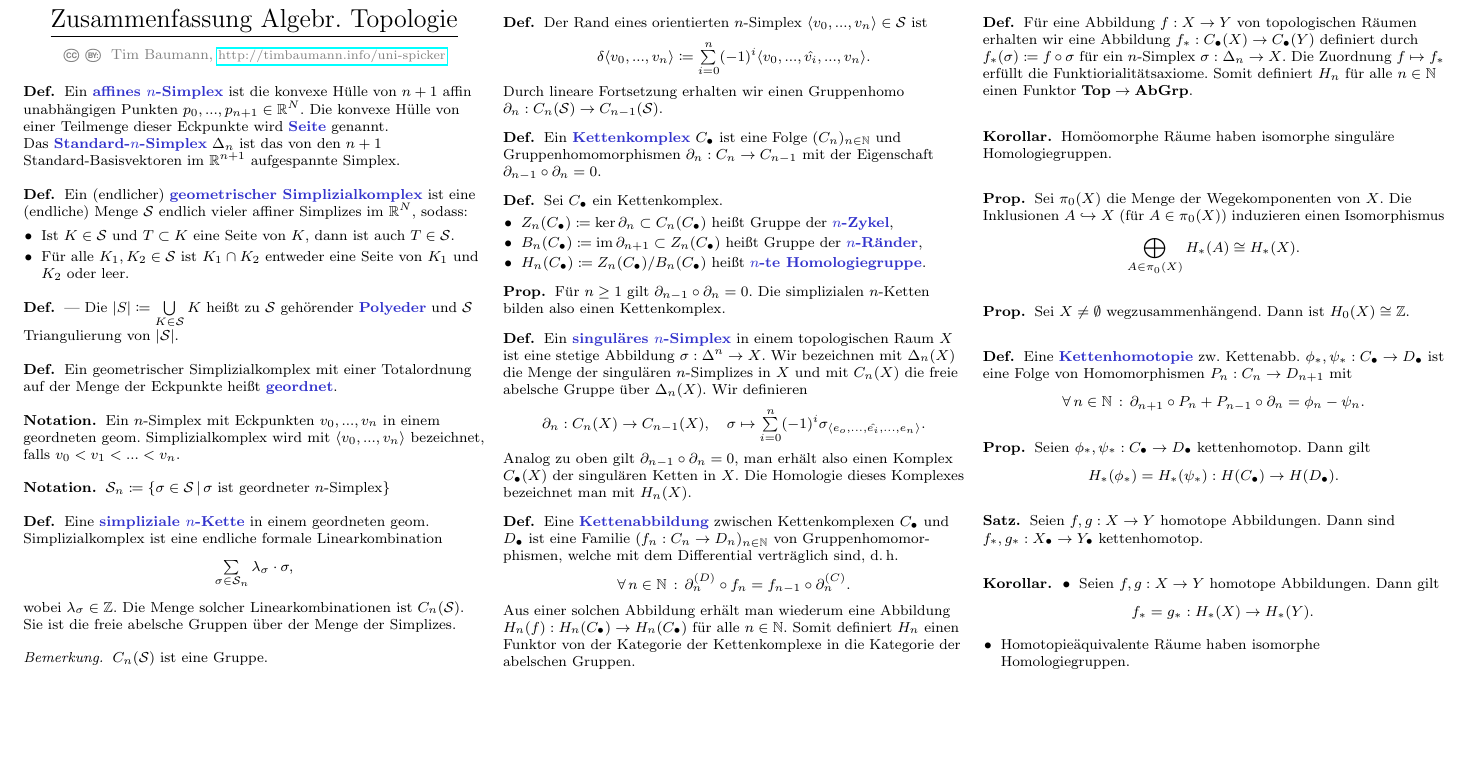
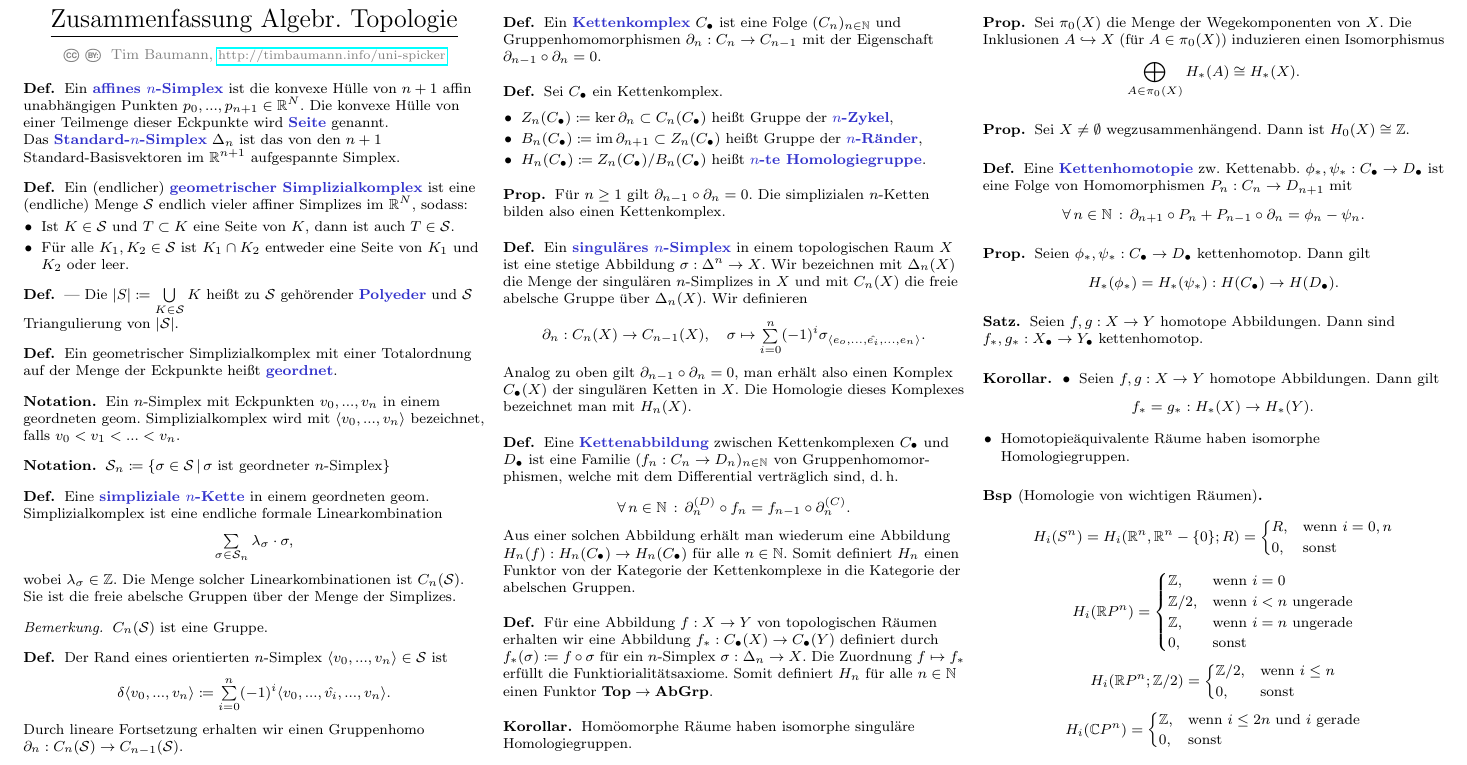
Before and after one commit to timjb/uni-spicker, a LaTeX document (algtopo.tex): part of the page, cut so that both start at the same text, the shorter picture padded with empty space. The pictures show the PDF file algtopo.pdf that the author committed with the source.

Commit message:
AlgTopo: Homologie von wichtigen Räumen

```diff
--- a/algtopo.tex
+++ b/algtopo.tex
@@ -176,3 +176,8 @@
 
 % §3. Relative Homologie und Ausschneidung
 
+\begin{bsp}[Homologie von wichtigen Räumen]
+  \[
+    H_i(S^n) = H_i(\R^n, \R^n - \{0\}; R) = \begin{cases}
+      R, & \text{wenn $i=0,n$} \\
+      0, & \text{sonst}
@@ -179 +198,11 @@
+    \end{cases}
+  \]
+  \[
+    H_i(\C P^n) = \begin{cases}
+      \Z, & \text{wenn $i \leq 2n$ und $i$ gerade} \\
+      0, & \text{sonst}
+    \end{cases}
+  \]
+\end{bsp}
+
 \end{document}
```
Also changed, not shown: algtopo.pdf, algtopo.tex (14 more changed lines).
